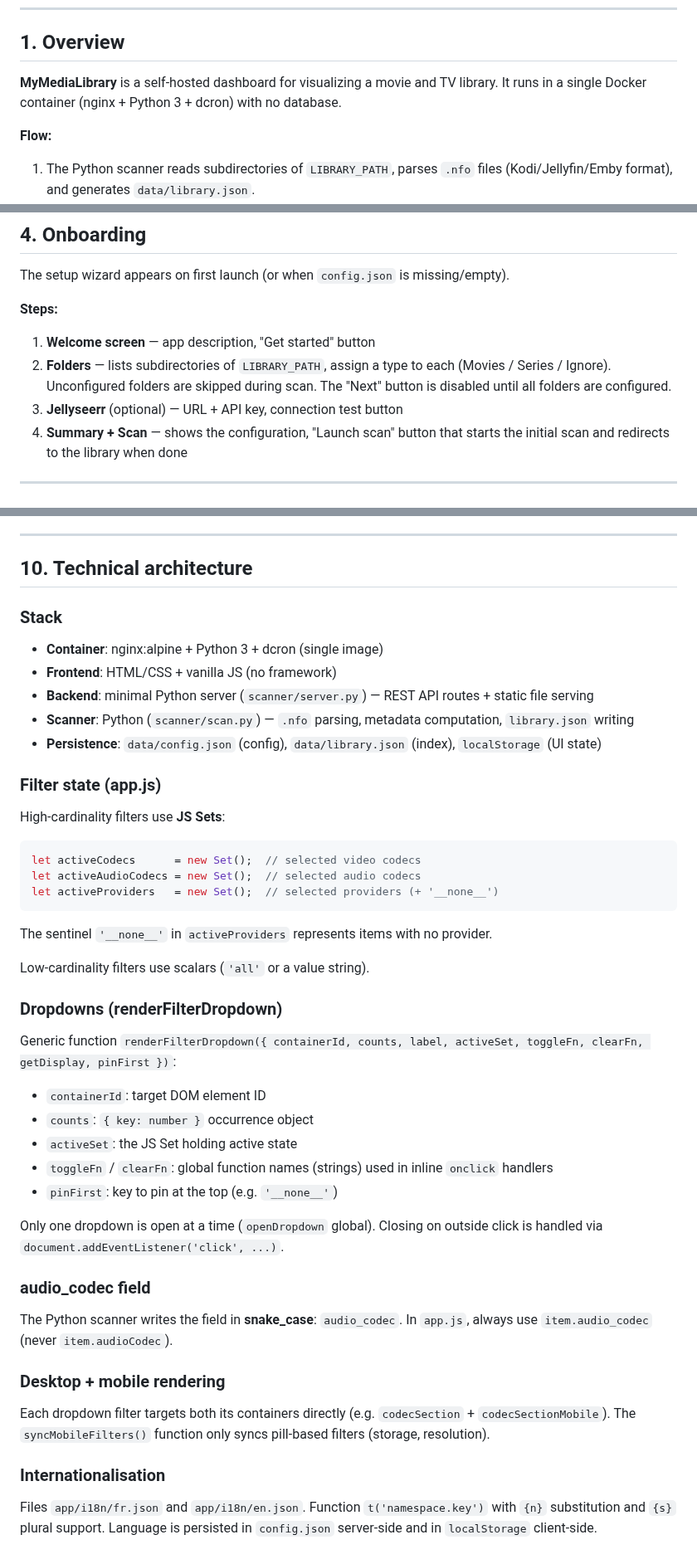
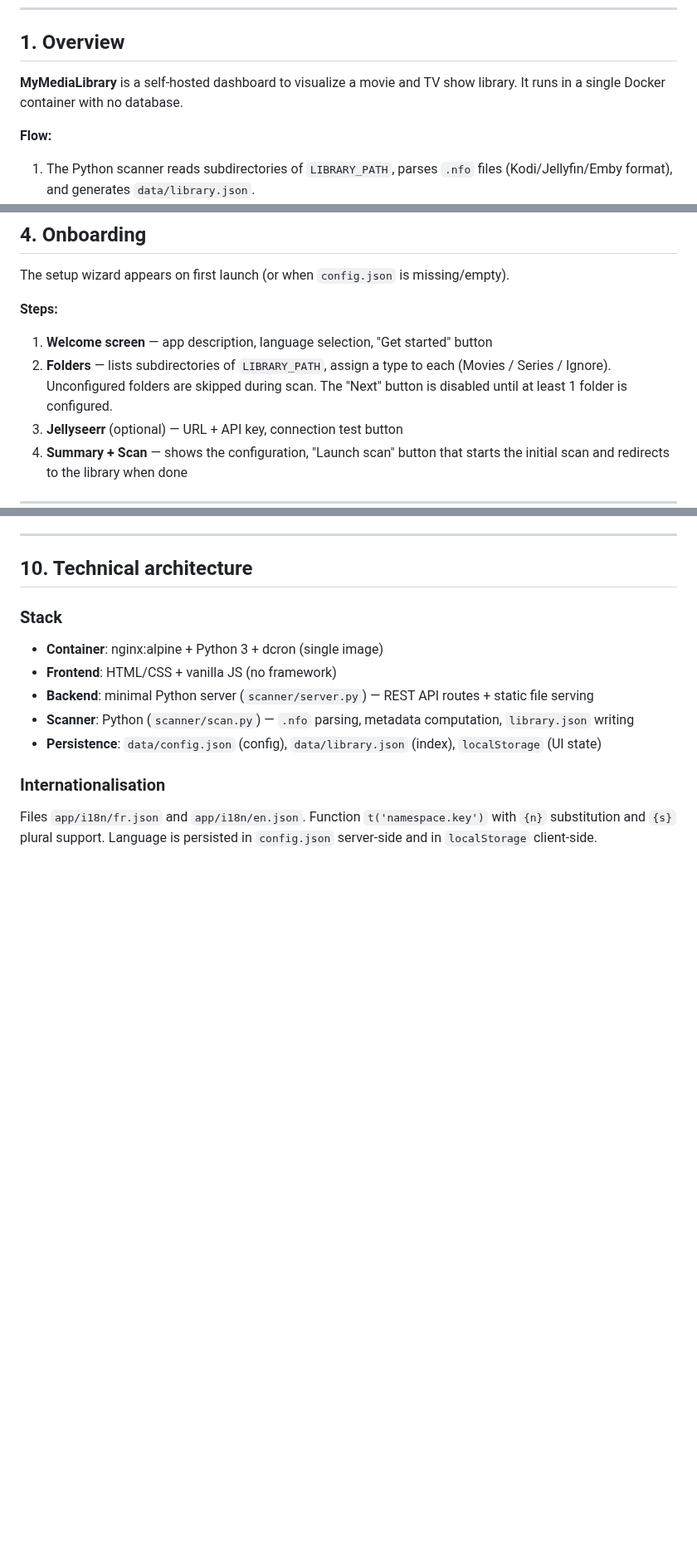
Before and after one commit to MyMediaLibrary/MyMediaLibrary, a Markdown page: docs/en.md, 3 parts joined by grey strips. Shown at 83% size. Drawn GitHub-style; blank space fills up the shorter version.

````diff
--- a/docs/en.md
+++ b/docs/en.md
@@ -17,7 +17,7 @@
 
 ## 1. Overview
 
-**MyMediaLibrary** is a self-hosted dashboard for visualizing a movie and TV library. It runs in a single Docker container (nginx + Python 3 + dcron) with no database.
+**MyMediaLibrary** is a self-hosted dashboard to visualize a movie and TV show library. It runs in a single Docker container with no database.
 
 **Flow:**
 1. The Python scanner reads subdirectories of `LIBRARY_PATH`, parses `.nfo` files (Kodi/Jellyfin/Emby format), and generates `data/library.json`.
@@ -131,8 +131,8 @@ The setup wizard appears on first launch (or when `config.json` is missing/empty
 
 **Steps:**
 
-1. **Welcome screen** — app description, "Get started" button
-2. **Folders** — lists subdirectories of `LIBRARY_PATH`, assign a type to each (Movies / Series / Ignore). Unconfigured folders are skipped during scan. The "Next" button is disabled until all folders are configured.
+1. **Welcome screen** — app description, language selection, "Get started" button
+2. **Folders** — lists subdirectories of `LIBRARY_PATH`, assign a type to each (Movies / Series / Ignore). Unconfigured folders are skipped during scan. The "Next" button is disabled until at least 1 folder is configured.
 3. **Jellyseerr** (optional) — URL + API key, connection test button
 4. **Summary + Scan** — shows the configuration, "Launch scan" button that starts the initial scan and redirects to the library when done
 
@@ -271,39 +268,6 @@ Accessible via the ⚙️ icon at the bottom of the sidebar.
 - **Scanner**: Python (`scanner/scan.py`) — `.nfo` parsing, metadata computation, `library.json` writing
 - **Persistence**: `data/config.json` (config), `data/library.json` (index), `localStorage` (UI state)
 
-### Filter state (app.js)
-
-High-cardinality filters use **JS Sets**:
-
-```js
-let activeCodecs      = new Set();  // selected video codecs
-let activeAudioCodecs = new Set();  // selected audio codecs
-let activeProviders   = new Set();  // selected providers (+ '__none__')
-```
-
-The sentinel `'__none__'` in `activeProviders` represents items with no provider.
-
-Low-cardinality filters use scalars (`'all'` or a value string).
-
-### Dropdowns (renderFilterDropdown)
-
-Generic function `renderFilterDropdown({ containerId, counts, label, activeSet, toggleFn, clearFn, getDisplay, pinFirst })`:
-- `containerId`: target DOM element ID
-- `counts`: `{ key: number }` occurrence object
-- `activeSet`: the JS Set holding active state
-- `toggleFn` / `clearFn`: global function names (strings) used in inline `onclick` handlers
-- `pinFirst`: key to pin at the top (e.g. `'__none__'`)
-
-Only one dropdown is open at a time (`openDropdown` global). Closing on outside click is handled via `document.addEventListener('click', ...)`.
-
-### audio_codec field
-
-The Python scanner writes the field in **snake_case**: `audio_codec`. In `app.js`, always use `item.audio_codec` (never `item.audioCodec`).
-
-### Desktop + mobile rendering
-
-Each dropdown filter targets both its containers directly (e.g. `codecSection` + `codecSectionMobile`). The `syncMobileFilters()` function only syncs pill-based filters (storage, resolution).
-
 ### Internationalisation
 
 Files `app/i18n/fr.json` and `app/i18n/en.json`. Function `t('namespace.key')` with `{n}` substitution and `{s}` plural support. Language is persisted in `config.json` server-side and in `localStorage` client-side.
````
Also changed, not shown: other parts of docs/en.md (+1 -4 lines).
